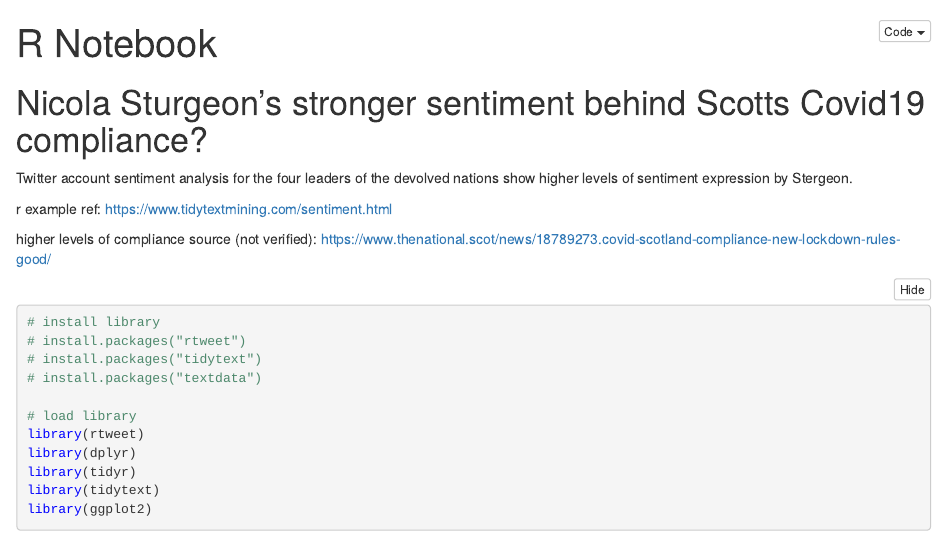
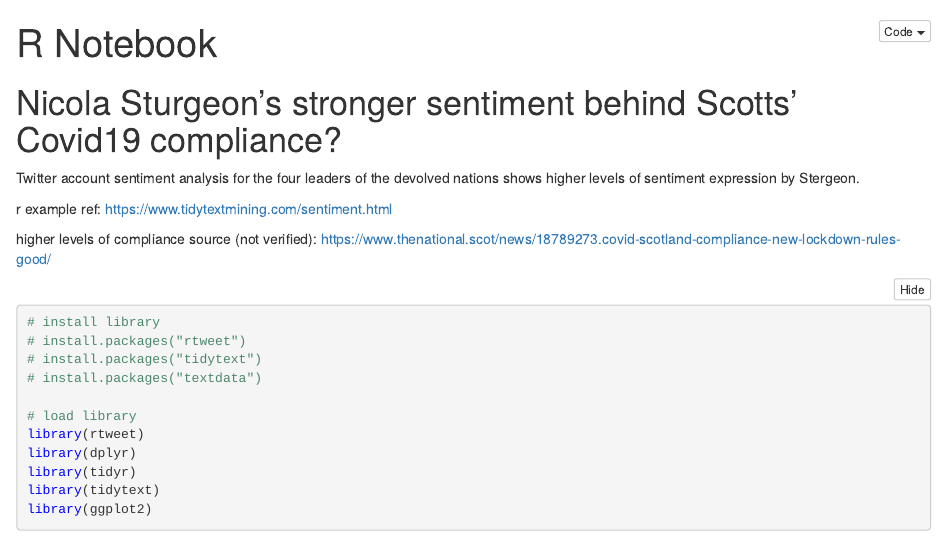
Before and after one commit to biafarrugia/dror-ddj-notebooks, an R Markdown document (r/TweetSentiiments/Timeline_Sentiment.Rmd): the page in a window 1100 px wide, from its top. The pictures show the output file r/TweetSentiiments/Timeline_Sentiment.nb.html that the author committed with the source, opened offline.

Commit message:
spelling (more)

```diff
--- a/r/TweetSentiiments/Timeline_Sentiment.Rmd
+++ b/r/TweetSentiiments/Timeline_Sentiment.Rmd
@@ -5,10 +5,10 @@ output:
   html_notebook: default
 ---
 
-# Nicola Sturgeon's stronger sentiment behind Scotts Covid19 compliance?
+# Nicola Sturgeon's stronger sentiment behind Scotts' Covid19 compliance?
 
 Twitter account sentiment analysis for the four leaders of the devolved
-nations show higher levels of sentiment expression by Stergeon.
+nations shows higher levels of sentiment expression by Stergeon.
 
 r example ref:
 https://www.tidytextmining.com/sentiment.html
```
Also changed, not shown: r/TweetSentiiments/Timeline_Sentiment.nb.html, r/TweetSentiiments/Timeline_Sentiment.pdf.
